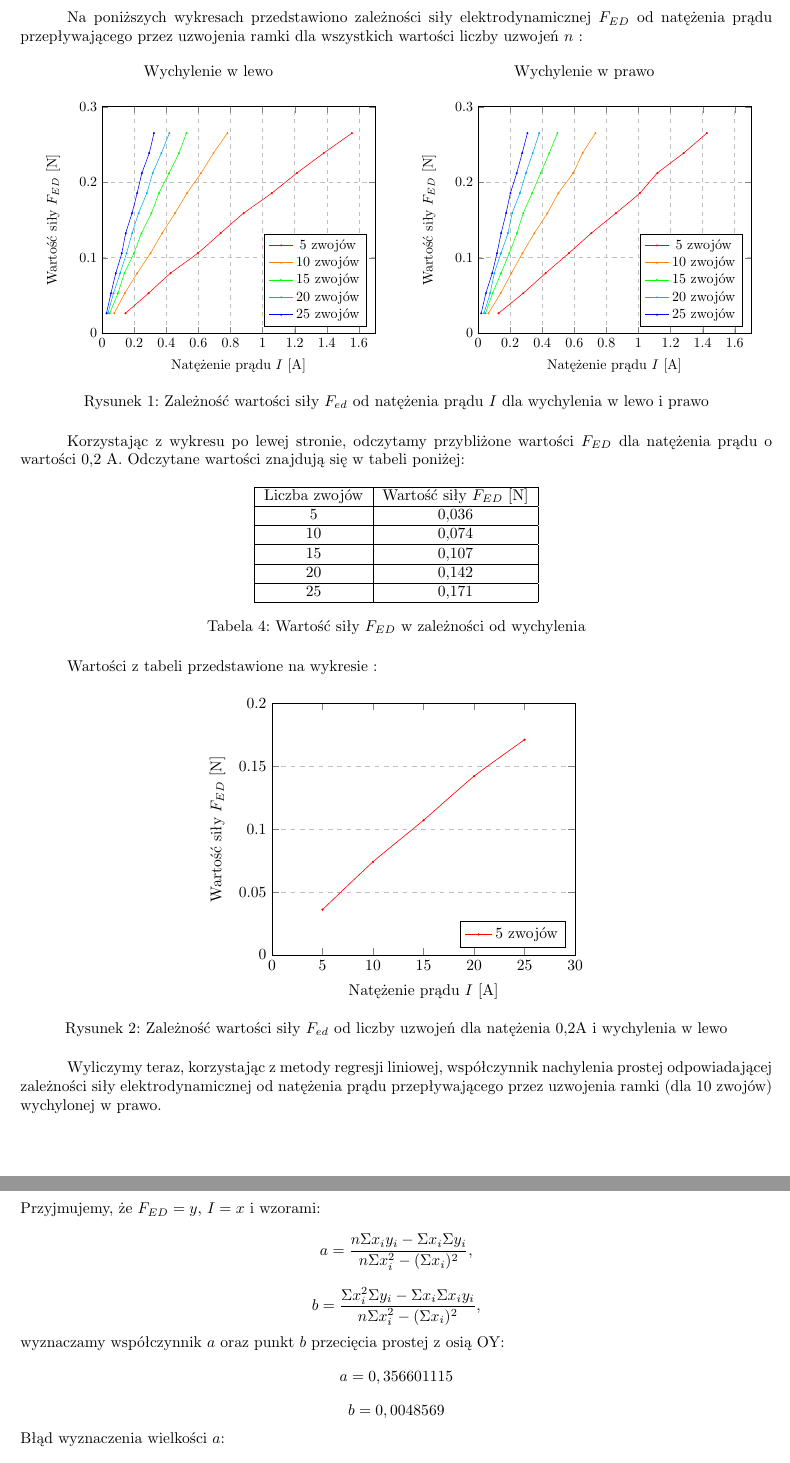
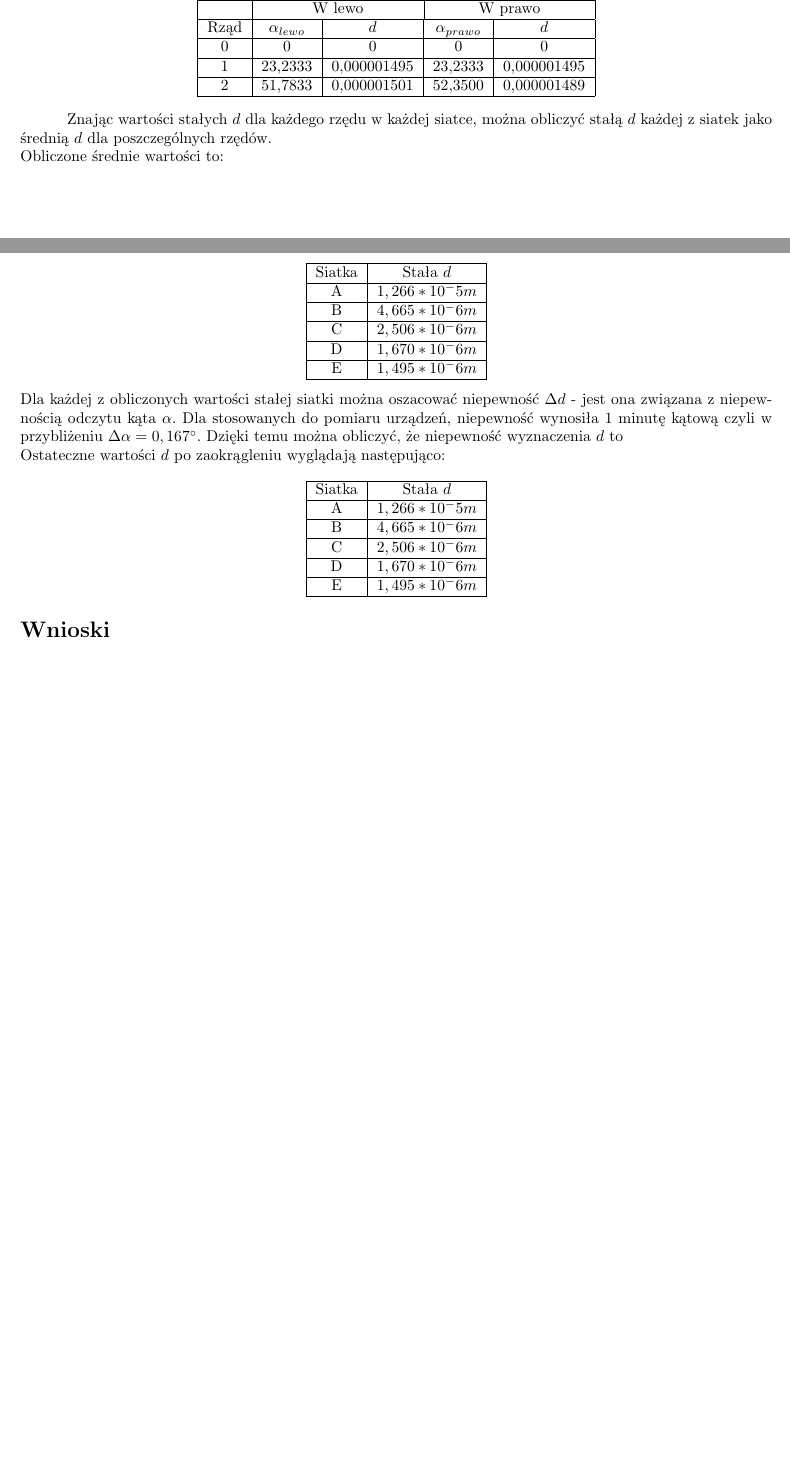
Before and after one commit to S-Maciejewski/Laby-Fizyka, a LaTeX document (Sprawozdanie.tex): two parts of pages 3 and 4 of 4 before the commit and two parts of pages 2 and 3 of 3 after it, joined at a grey line, cut at the place of the change, the shorter picture padded with empty space. Compiled offline with pdfLaTeX; an older LaTeX class or package is replaced by its successor.

Commit message:
Wnioski i zaokrąglenie wyników z niepewnością do zrobienia

```diff
--- a/Sprawozdanie.tex
+++ b/Sprawozdanie.tex
@@ -7,6 +7,7 @@
 \usepackage{hhline}
 \usepackage{pgfplots}
 
+\usepackage{multicol}
 \usepackage{slashbox}
 \usepackage{graphicx}
 \usepackage{caption}
@@ -69 +153,2 @@ Wyniki pomiarów natężenia prądu $I[A]$ w zależności od wychylenia i liczby
 
+\begin{center}
@@ -75,2 +159,13 @@ Wyniki pomiarów natężenia prądu $I[A]$ w zależności od wychylenia i liczby
+& \multicolumn{2}{c}{W lewo} & \multicolumn{2}{|c|}{W prawo}\\
+\hline
+Rząd & $\alpha_{lewo}$ & $d$ &$\alpha_{prawo}$&$d$\\
+\hline
+0&0&0&0&0\\
+\hline
+1&23,2333&0,000001495& 23,2333& 0,000001495\\
+\hline
+2&51,7833&0,000001501& 52,3500& 0,000001489\\
 \hline
 
+\end{tabular}
+\end{center}
@@ -82 +172,4 @@ Wyniki pomiarów natężenia prądu $I[A]$ w zależności od wychylenia i liczby
 
+\forceindent Znając wartości stałych $d$ dla każdego rzędu w każdej siatce, można obliczyć stałą $d$ każdej z siatek jako średnią $d$ dla poszczególnych rzędów.\\
+Obliczone średnie wartości to:
+\begin{center}
@@ -92,12 +176,13 @@ Wyniki pomiarów natężenia prądu $I[A]$ w zależności od wychylenia i liczby
 \begin{tabular}{|c|c|}
 \hline
-Wychylenie ramki (m) & Wartość siły $F_{ED}$ [N]\\
+Siatka & Stała $d$\\
 \hline
-0,01&0,0265\\
+A & $1,266 * 10^-5 m$\\
 \hline
-0,02&0,053\\
+B & $4,665 * 10^-6 m$\\
 \hline
-0,03&0,0795\\
+C & $2,506 * 10^-6 m$\\
 \hline
-0,04&0,106\\
+D & $1,670 * 10^-6 m$\\
 \hline
+E & $1,495 * 10^-6 m$\\
@@ -115,2 +189,3 @@ Wychylenie ramki (m) & Wartość siły $F_{ED}$ [N]\\
 \hline
 \end{tabular}
+\end{center}
@@ -120,262 +192,25 @@ Wychylenie ramki (m) & Wartość siły $F_{ED}$ [N]\\
 
-\forceindent Na poniższych wykresach przedstawiono zależności siły elektrodynamicznej $F_{ED}$ od natężenia prądu przepływającego przez uzwojenia ramki dla wszystkich wartości liczby uzwojeń $n$ :
+Dla każdej z obliczonych wartości stałej siatki można oszacować niepewność $\Delta d$ - jest ona związana z niepewnością odczytu kąta $\alpha$. Dla stosowanych do pomiaru urządzeń,
+niepewność wynosiła 1 minutę kątową czyli w przybliżeniu $\Delta \alpha = 0,167^\circ$. Dzięki temu można obliczyć, że niepewność wyznaczenia $d$ to
 
+%% TODO
 
-\begin{figure}[!h]
-\centering
-\begin{minipage}{.5\textwidth}
-\centering
-\caption*{Wychylenie w lewo}
-\begin{tikzpicture}[scale=0.9]
-\begin{axis}[
-xlabel={Natężenie prądu $I$ [A]},
-ylabel={Wartość siły $F_{ED}$ [N]},
-xmin=0,xmax=1.7,
-ymin=0,ymax=0.3,
-legend pos=south east,
-ymajorgrids=true,
-xmajorgrids=true,
-grid style=dashed]
+Ostateczne wartości $d$ po zaokrągleniu wyglądają następująco:
 
-\addplot[smooth, tension={0.3}, red, mark=*, mark size = {0.5pt}]
-coordinates {
-(0.145, 0.0265)
-(0.289, 0.053)
-(0.426, 0.0795)
-(0.596, 0.106)
-(0.738, 0.1325)
-(0.882, 0.159)
-(1.057, 0.1855)
-(1.213, 0.212)
-(1.381, 0.2385)
-(1.557, 0.265)
-};
-
-\addplot[smooth, tension={0.3}, orange, mark=*, mark size = {0.5pt}]
-coordinates {
-(0.075, 0.0265)
-(0.141, 0.053)
-(0.218, 0.0795)
-(0.301, 0.106)
-(0.374, 0.1325)
-(0.454, 0.159)
-(0.529, 0.1855)
-(0.616, 0.212)
-(0.694, 0.2385)
-(0.781, 0.265)
-};
-
-\addplot[smooth, tension={0.3}, green, mark=*, mark size = {0.5pt}]
-coordinates {
-(0.047, 0.0265)
-(0.098, 0.053)
-(0.139, 0.0795)
-(0.198, 0.106)
-(0.245, 0.1325)
-(0.307, 0.159)
-(0.354, 0.1855)
-(0.417, 0.212)
-(0.478, 0.2385)
-(0.525, 0.265)
-};
-
-\addplot[smooth, tension={0.3}, cyan, mark=*, mark size = {0.5pt}]
-coordinates {
-(0.036, 0.0265)
-(0.071, 0.053)
-(0.112, 0.0795)
-(0.152, 0.106)
-(0.187, 0.1325)
-(0.227, 0.159)
-(0.278, 0.1855)
-(0.315, 0.212)
-(0.369, 0.2385)
-(0.419, 0.265)
-};
-
-\addplot[smooth, tension={0.3}, blue, mark=*, mark size = {0.5pt}]
-coordinates {
-(0.027, 0.0265)
-(0.055, 0.053)
-(0.085, 0.0795)
-(0.122, 0.106)
-(0.147, 0.1325)
-(0.186, 0.159)
-(0.218, 0.1855)
-(0.248, 0.212)
-(0.293, 0.2385)
-(0.323, 0.265)
-};
-
-\legend{5 zwojów, 10 zwojów, 15 zwojów, 20 zwojów, 25 zwojów}
-\end{axis}
-\end{tikzpicture}
-\end{minipage}%
-\begin{minipage}{.5\textwidth}
-\centering
-\caption*{Wychylenie w prawo}
-\begin{tikzpicture}[scale=0.9]
-\begin{axis}[
-xlabel={Natężenie prądu $I$ [A]},
-ylabel={Wartość siły $F_{ED}$ [N]},
-xmin=0,xmax=1.7,
-ymin=0,ymax=0.3,
-legend pos=south east,
-ymajorgrids=true,
-xmajorgrids=true,
-grid style=dashed]
-
-\addplot[smooth, tension={0.3}, red, mark=*, mark size = {0.5pt}]
-coordinates {
-(0.128, 0.0265)
-(0.281, 0.053)
-(0.421, 0.0795)
-(0.566, 0.106)
-(0.706, 0.1325)
-(0.859, 0.159)
-(1.008, 0.1855)
-(1.118, 0.212)
-(1.281, 0.2385)
-(1.426, 0.265)
-};
-
-\addplot[smooth, tension={0.3}, orange, mark=*, mark size = {0.5pt}]
-coordinates {
-(0.065, 0.0265)
-(0.141, 0.053)
-(0.208, 0.0795)
-(0.277, 0.106)
-(0.351, 0.1325)
-(0.432, 0.159)
-(0.501, 0.1855)
-(0.592, 0.212)
-(0.652, 0.2385)
-(0.732, 0.265)
-};
-
-\addplot[smooth, tension={0.3}, green, mark=*, mark size = {0.5pt}]
-coordinates {
-(0.046, 0.0265)
-(0.091, 0.053)
-(0.143, 0.0795)
-(0.195, 0.106)
-(0.242, 0.1325)
-(0.282, 0.159)
-(0.337, 0.1855)
-(0.39, 0.212)
-(0.444, 0.2385)
-(0.495, 0.265)
-};
-
-\addplot[smooth, tension={0.3}, cyan, mark=*, mark size = {0.5pt}]
-coordinates {
-(0.037, 0.0265)
-(0.075, 0.053)
-(0.102, 0.0795)
-(0.143, 0.106)
-(0.186, 0.1325)
-(0.213, 0.159)
-(0.261, 0.1855)
-(0.298, 0.212)
-(0.341, 0.2385)
-(0.381, 0.265)
-};
-
-\addplot[smooth, tension={0.3}, blue, mark=*, mark size = {0.5pt}]
-coordinates {
-(0.02, 0.0265)
-(0.049, 0.053)
-(0.088, 0.0795)
-(0.118, 0.106)
-(0.144, 0.1325)
-(0.175, 0.159)
-(0.202, 0.1855)
-(0.241, 0.212)
-(0.275, 0.2385)
-(0.308, 0.265)
-
-};
-%\draw [draw=black] (0.5,79.17) rectangle ++(4, 4);
-%\draw [draw=black] (8,134.75) rectangle ++(4, 4);
-%\draw [draw=black] (20.5,229.26) rectangle ++(4, 4);
-%\draw [draw=black] (38,358.12) rectangle ++(4, 4);
-%\draw [draw=black] (60.5,528.86) rectangle ++(4, 4);
-%\draw [draw=black] (88,733.13) rectangle ++(4, 4);
-\legend{5 zwojów, 10 zwojów, 15 zwojów, 20 zwojów, 25 zwojów}
-\end{axis}
-\end{tikzpicture}
-\end{minipage}
-\caption{Zależność wartości siły $F_{ed}$ od natężenia prądu $I$ dla wychylenia w lewo i prawo}
-\end{figure}
-
-\forceindent Korzystając z wykresu po lewej stronie, odczytamy przybliżone wartości $F_{ED}$ dla natężenia prądu o wartości 0,2 A. Odczytane wartości znajdują się w tabeli poniżej:
-
-\begin{table}[!h]
-\centering
+\begin{center}
 \begin{tabular}{|c|c|}
 \hline
-Liczba zwojów & Wartość siły $F_{ED}$ [N]\\
+Siatka & Stała $d$\\
 \hline
-5 & 0,036\\
+A & $1,266 * 10^-5 m$\\
 \hline
-10 & 0,074\\
+B & $4,665 * 10^-6 m$\\
 \hline
-15 & 0,107\\
+C & $2,506 * 10^-6 m$\\
 \hline
-20 & 0,142\\
+D & $1,670 * 10^-6 m$\\
 \hline
-25 & 0,171\\
+E & $1,495 * 10^-6 m$\\
 \hline
 \end{tabular}
-\caption{Wartość siły $F_{ED}$ w zależności od wychylenia}
-\end{table}
-
-\forceindent Wartości z tabeli przedstawione na wykresie :
-
-\begin{figure}[!h]
-\centering
-\begin{tikzpicture}
-\begin{axis}[
-xlabel={Natężenie prądu $I$ [A]},
-ylabel={Wartość siły $F_{ED}$ [N]},
-xmin=0,xmax=30,
-ymin=0,ymax=0.2,
-y tick label style={/pgf/number format/fixed},
-legend pos=south east,
-ymajorgrids=true,
-grid style=dashed]
-
-\addplot[smooth, tension={0.3}, red, mark=*, mark size = {0.5pt}]
-coordinates {
-(5, 0.036)
-(10, 0.074)
-(15, 0.107)
-(20, 0.142)
-(25, 0.171)
-};
-
-\legend{5 zwojów}
-\end{axis}
-\end{tikzpicture}
-\caption{Zależność wartości siły $F_{ed}$ od liczby uzwojeń dla natężenia 0,2A i wychylenia w lewo}
-\end{figure}
-
-
-
-\forceindent Wyliczymy teraz, korzystając z metody regresji liniowej, współczynnik nachylenia prostej odpowiadającej zależności siły elektrodynamicznej od natężenia prądu przepływającego przez uzwojenia ramki (dla 10 zwojów) wychylonej w prawo.\\
-Przyjmujemy, że $F_{ED} = y$, $I = x$ i wzorami:
-$$
-a=\frac{n\Sigma x_i y_i - \Sigma x_i \Sigma y_i}{n\Sigma x_i^2 - (\Sigma x_i)^2},
-$$
-$$
-b=\frac{\Sigma x_i^2 \Sigma y_i - \Sigma x_i \Sigma x_i y_i}{n \Sigma x_i^2 - (\Sigma x_i)^2},
-$$
-wyznaczamy współczynnik $a$ oraz punkt $b$ przecięcia prostej z osią OY:
-$$
-a = 0,356601115
-$$
-$$
-b = 0,0048569
-$$
-Błąd wyznaczenia wielkości $a$:\\
-$$ \Delta a = \sqrt{\frac{n(\Sigma y_i ^2 - a \Sigma x_i y_i - b\Sigma y_i)}{(n-2)(n \Sigma x_i ^2 - (\Sigma x_i)^2)}} = 0,003340024$$
+\end{center}
```
Also changed, not shown: Sprawozdanie.pdf, Sprawozdanie.tex (208 more changed lines). Lines whose indentation alone changed are shown as unchanged.
